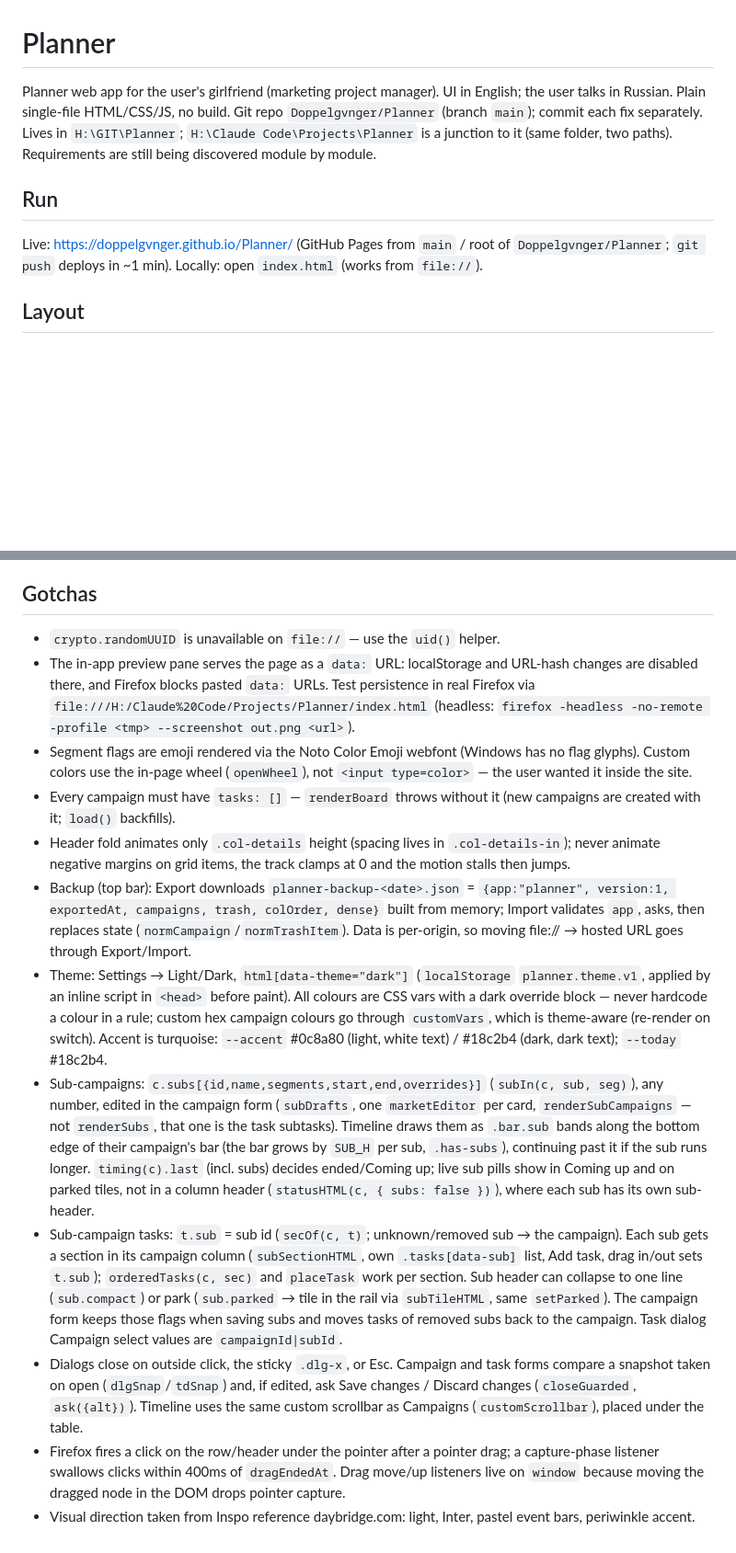
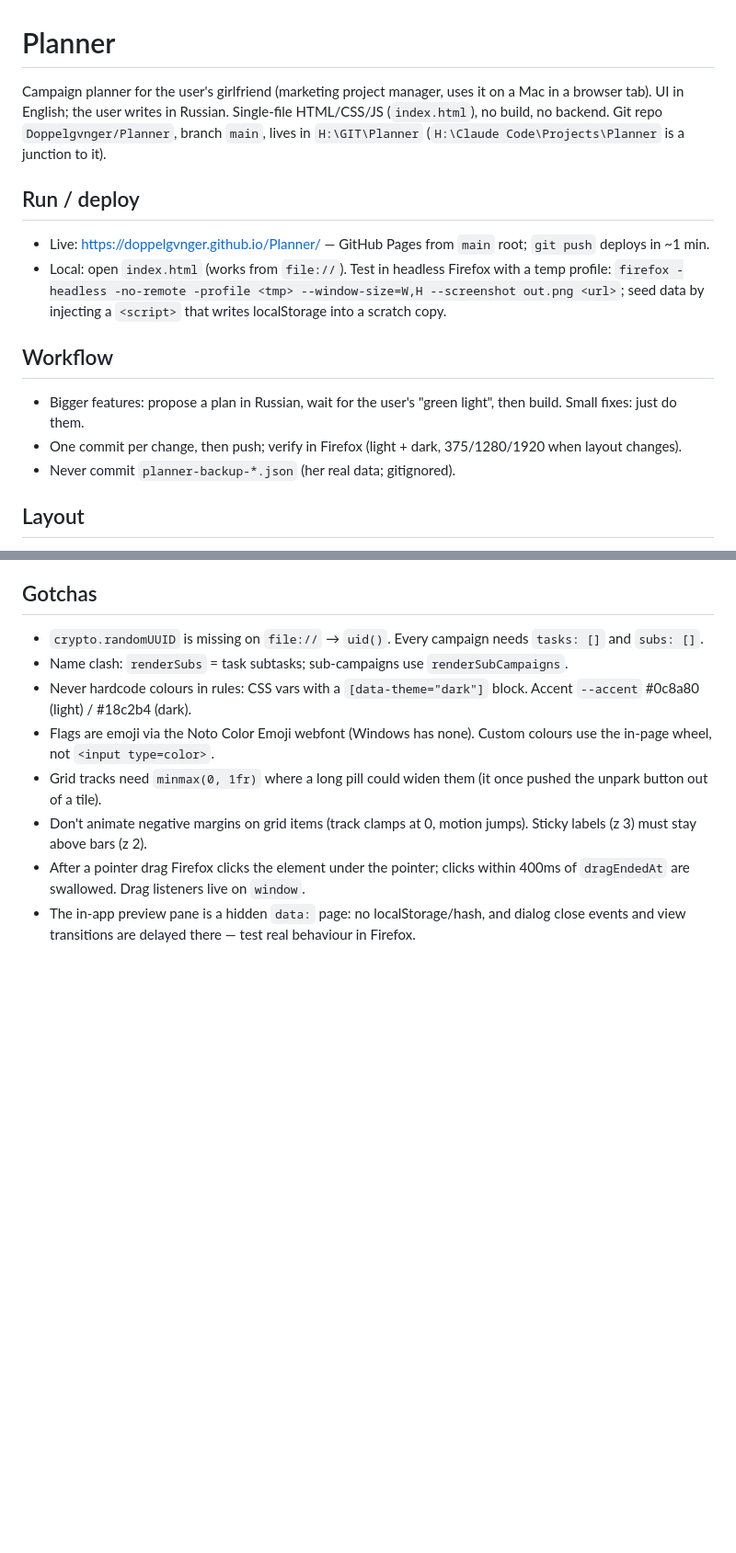
Before and after one commit to Doppelgvnger/Planner, a Markdown page: CLAUDE.md, 2 parts joined by grey strips. Shown at 92% size. Drawn GitHub-style; blank space fills up the shorter version.

Commit message:
Rewrite CLAUDE.md as short sections
The project notes had grown into long run-on paragraphs. Same facts, regrouped
into run/deploy, workflow, data model, key helpers and gotchas; dropped stale
bits (the old periwinkle accent).

Co-Authored-By: Claude Opus 5.5 <noreply@anthropic.com>

```diff
--- a/CLAUDE.md
+++ b/CLAUDE.md
@@ -1,7 +1,13 @@
 # Planner
-Planner web app for the user's girlfriend (marketing project manager). UI in English; the user talks in Russian. Plain single-file HTML/CSS/JS, no build. Git repo `Doppelgvnger/Planner` (branch `main`); commit each fix separately. Lives in `H:\GIT\Planner`; `H:\Claude Code\Projects\Planner` is a junction to it (same folder, two paths). Requirements are still being discovered module by module.
+Campaign planner for the user's girlfriend (marketing project manager, uses it on a Mac in a browser tab). UI in English; the user writes in Russian. Single-file HTML/CSS/JS (`index.html`), no build, no backend. Git repo `Doppelgvnger/Planner`, branch `main`, lives in `H:\GIT\Planner` (`H:\Claude Code\Projects\Planner` is a junction to it).
 
-## Run
-Live: https://doppelgvnger.github.io/Planner/ (GitHub Pages from `main` / root of `Doppelgvnger/Planner`; `git push` deploys in ~1 min). Locally: open `index.html` (works from `file://`).
+## Run / deploy
+- Live: https://doppelgvnger.github.io/Planner/ — GitHub Pages from `main` root; `git push` deploys in ~1 min.
+- Local: open `index.html` (works from `file://`). Test in headless Firefox with a temp profile: `firefox -headless -no-remote -profile <tmp> --window-size=W,H --screenshot out.png <url>`; seed data by injecting a `<script>` that writes localStorage into a scratch copy.
+
+## Workflow
+- Bigger features: propose a plan in Russian, wait for the user's "green light", then build. Small fixes: just do them.
+- One commit per change, then push; verify in Firefox (light + dark, 375/1280/1920 when layout changes).
+- Never commit `planner-backup-*.json` (her real data; gitignored).
 
 ## Layout
@@ -12,14 +27,10 @@ Live: https://doppelgvnger.github.io/Planner/ (GitHub Pages from `main` / root o
 
 ## Gotchas
-- `crypto.randomUUID` is unavailable on `file://` — use the `uid()` helper.
-- The in-app preview pane serves the page as a `data:` URL: localStorage and URL-hash changes are disabled there, and Firefox blocks pasted `data:` URLs. Test persistence in real Firefox via `file:///H:/Claude%20Code/Projects/Planner/index.html` (headless: `firefox -headless -no-remote -profile <tmp> --screenshot out.png <url>`).
-- Segment flags are emoji rendered via the Noto Color Emoji webfont (Windows has no flag glyphs). Custom colors use the in-page wheel (`openWheel`), not `<input type=color>` — the user wanted it inside the site.
-- Every campaign must have `tasks: []` — `renderBoard` throws without it (new campaigns are created with it; `load()` backfills).
-- Header fold animates only `.col-details` height (spacing lives in `.col-details-in`); never animate negative margins on grid items, the track clamps at 0 and the motion stalls then jumps.
-- Backup (top bar): Export downloads `planner-backup-<date>.json` = `{app:"planner", version:1, exportedAt, campaigns, trash, colOrder, dense}` built from memory; Import validates `app`, asks, then replaces state (`normCampaign`/`normTrashItem`). Data is per-origin, so moving file:// → hosted URL goes through Export/Import.
-- Theme: Settings → Light/Dark, `html[data-theme="dark"]` (`localStorage` `planner.theme.v1`, applied by an inline script in `<head>` before paint). All colours are CSS vars with a dark override block — never hardcode a colour in a rule; custom hex campaign colours go through `customVars`, which is theme-aware (re-render on switch). Accent is turquoise: `--accent` #0c8a80 (light, white text) / #18c2b4 (dark, dark text); `--today` #18c2b4.
-- Sub-campaigns: `c.subs[{id,name,segments,start,end,overrides}]` (`subIn(c, sub, seg)`), any number, edited in the campaign form (`subDrafts`, one `marketEditor` per card, `renderSubCampaigns` — not `renderSubs`, that one is the task subtasks). Timeline draws them as `.bar.sub` bands along the bottom edge of their campaign's bar (the bar grows by `SUB_H` per sub, `.has-subs`), continuing past it if the sub runs longer. `timing(c).last` (incl. subs) decides ended/Coming up; live sub pills show in Coming up and on parked tiles, not in a column header (`statusHTML(c, { subs: false })`), where each sub has its own sub-header.
-- Sub-campaign tasks: `t.sub` = sub id (`secOf(c, t)`; unknown/removed sub → the campaign). Each sub gets a section in its campaign column (`subSectionHTML`, own `.tasks[data-sub]` list, Add task, drag in/out sets `t.sub`); `orderedTasks(c, sec)` and `placeTask` work per section. Sub header can collapse to one line (`sub.compact`) or park (`sub.parked` → tile in the rail via `subTileHTML`, same `setParked`). The campaign form keeps those flags when saving subs and moves tasks of removed subs back to the campaign. Task dialog Campaign select values are `campaignId|subId`.
-- Dialogs close on outside click, the sticky `.dlg-x`, or Esc. Campaign and task forms compare a snapshot taken on open (`dlgSnap`/`tdSnap`) and, if edited, ask Save changes / Discard changes (`closeGuarded`, `ask({alt})`). Timeline uses the same custom scrollbar as Campaigns (`customScrollbar`), placed under the table.
-- Firefox fires a click on the row/header under the pointer after a pointer drag; a capture-phase listener swallows clicks within 400ms of `dragEndedAt`. Drag move/up listeners live on `window` because moving the dragged node in the DOM drops pointer capture.
-- Visual direction taken from Inspo reference daybridge.com: light, Inter, pastel event bars, periwinkle accent.
+- `crypto.randomUUID` is missing on `file://` → `uid()`. Every campaign needs `tasks: []` and `subs: []`.
+- Name clash: `renderSubs` = task subtasks; sub-campaigns use `renderSubCampaigns`.
+- Never hardcode colours in rules: CSS vars with a `[data-theme="dark"]` block. Accent `--accent` #0c8a80 (light) / #18c2b4 (dark).
+- Flags are emoji via the Noto Color Emoji webfont (Windows has none). Custom colours use the in-page wheel, not `<input type=color>`.
+- Grid tracks need `minmax(0, 1fr)` where a long pill could widen them (it once pushed the unpark button out of a tile).
+- Don't animate negative margins on grid items (track clamps at 0, motion jumps). Sticky labels (z 3) must stay above bars (z 2).
+- After a pointer drag Firefox clicks the element under the pointer; clicks within 400ms of `dragEndedAt` are swallowed. Drag listeners live on `window`.
+- The in-app preview pane is a hidden `data:` page: no localStorage/hash, and dialog close events and view transitions are delayed there — test real behaviour in Firefox.
```
Also changed, not shown: other parts of CLAUDE.md (+13 -4 lines).
